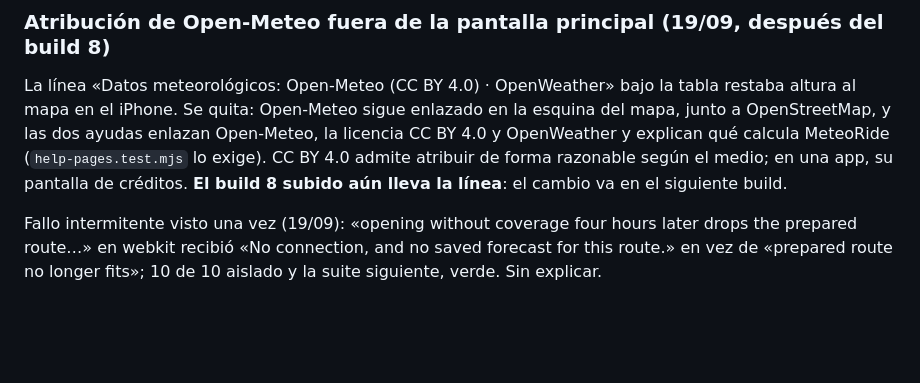
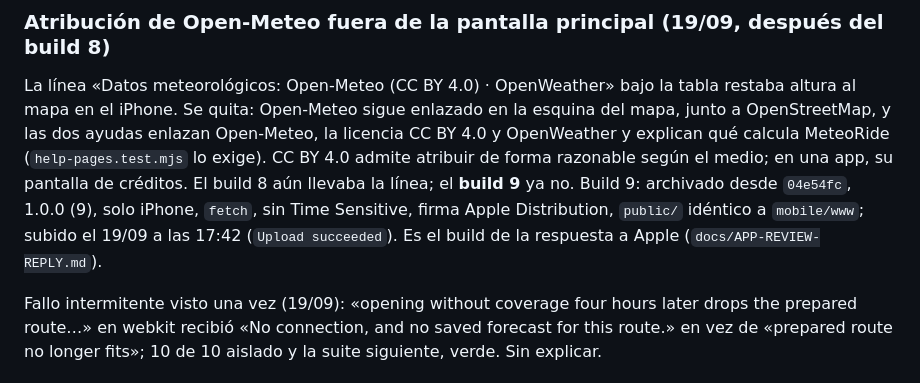
Before and after one commit to lockevod/MeteoRide, a Markdown page: docs/HANDOFF.md, the part around the change. Drawn GitHub-style; blank space fills up the shorter version.

Commit message:
Prepara la respuesta a App Review para el build 9, ya subido

```diff
--- a/docs/HANDOFF.md
+++ b/docs/HANDOFF.md
@@ -1891,8 +1891,10 @@ La línea «Datos meteorológicos: Open-Meteo (CC BY 4.0) · OpenWeather» bajo
 altura al mapa en el iPhone. Se quita: Open-Meteo sigue enlazado en la esquina del mapa, junto a
 OpenStreetMap, y las dos ayudas enlazan Open-Meteo, la licencia CC BY 4.0 y OpenWeather y
 explican qué calcula MeteoRide (`help-pages.test.mjs` lo exige). CC BY 4.0 admite atribuir de
-forma razonable según el medio; en una app, su pantalla de créditos. **El build 8 subido aún
-lleva la línea**: el cambio va en el siguiente build.
+forma razonable según el medio; en una app, su pantalla de créditos. El build 8 aún llevaba la
+línea; el **build 9** ya no. Build 9: archivado desde `04e54fc`, 1.0.0 (9), solo iPhone, `fetch`,
+sin Time Sensitive, firma Apple Distribution, `public/` idéntico a `mobile/www`; subido el 19/09 a
+las 17:42 (`Upload succeeded`). Es el build de la respuesta a Apple (`docs/APP-REVIEW-REPLY.md`).
 
 Fallo intermitente visto una vez (19/09): «opening without coverage four hours later drops the
 prepared route…» en webkit recibió «No connection, and no saved forecast for this route.» en vez
```
Also changed, not shown: docs/APP-REVIEW-REPLY.md (+2 -2 lines).
